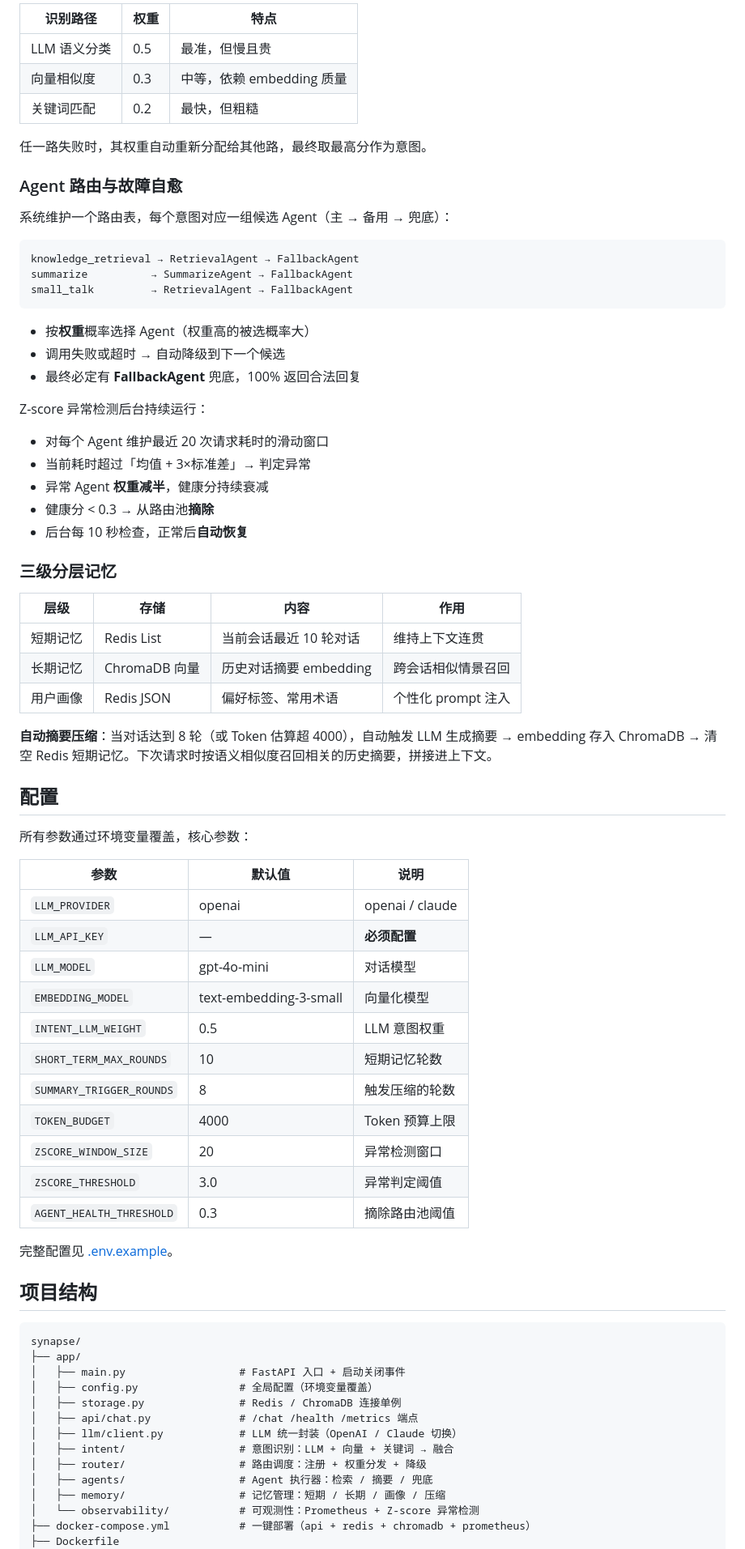
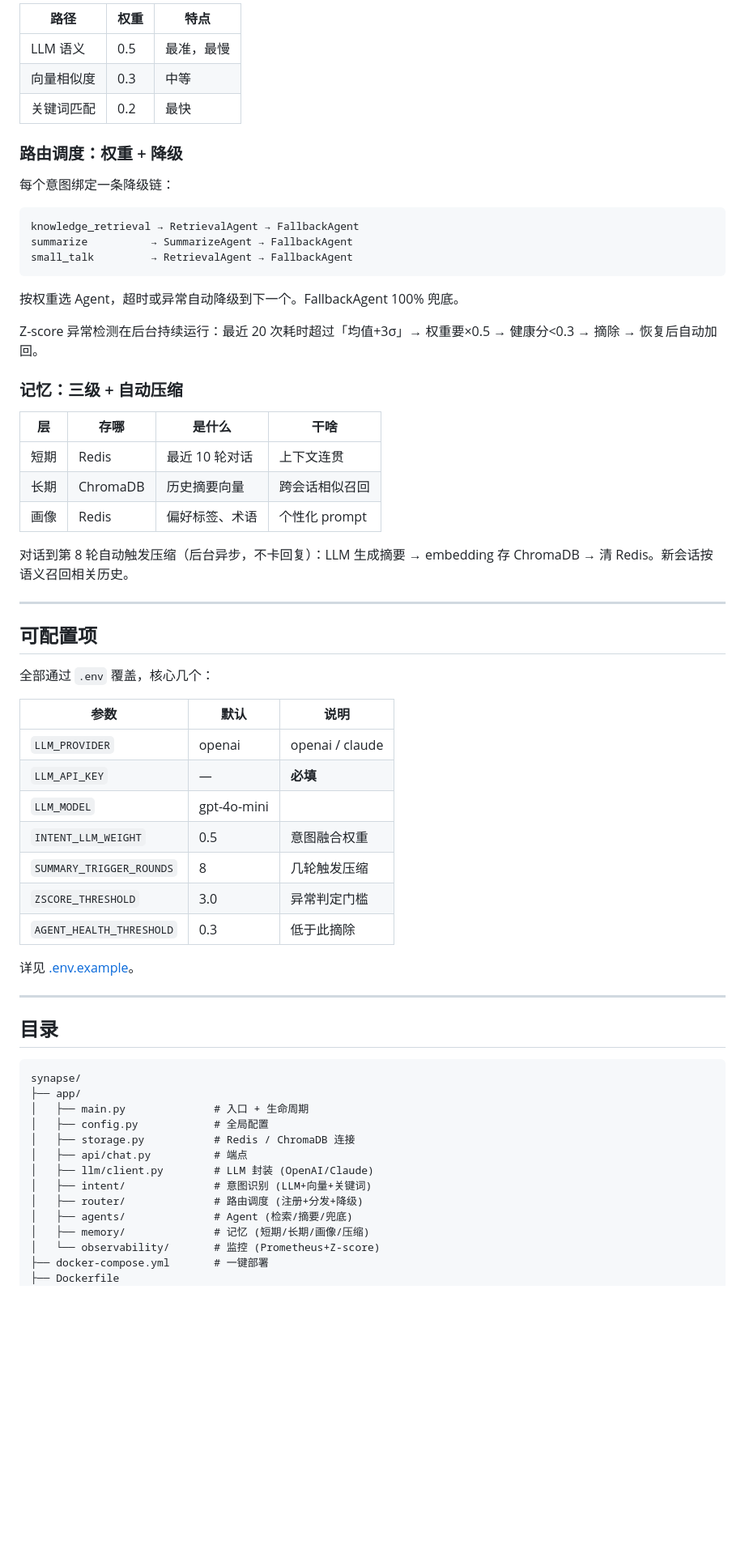
Before and after one commit to JACK-123666/synapse, a Markdown page: README.md, the part around one of its changes. Shown at 81% size. Rendered like a GitHub page; blank space fills up the shorter version.

Commit message:
docs: 重设计 README — 简洁三段式 是什么/怎么用/原理

````diff
--- a/README.md
+++ b/README.md
@@ -93,15 +68,13 @@ Prometheus 标准格式指标（请求数、延迟分布、Agent 健康分）。
 
-| 识别路径 | 权重 | 特点 |
-|---------|------|------|
-| LLM 语义分类 | 0.5 | 最准，但慢且贵 |
-| 向量相似度 | 0.3 | 中等，依赖 embedding 质量 |
-| 关键词匹配 | 0.2 | 最快，但粗糙 |
+| 路径 | 权重 | 特点 |
+|---|---|---|
+| LLM 语义 | 0.5 | 最准，最慢 |
+| 向量相似度 | 0.3 | 中等 |
+| 关键词匹配 | 0.2 | 最快 |
 
-任一路失败时，其权重自动重新分配给其他路，最终取最高分作为意图。
+### 路由调度：权重 + 降级
 
-### Agent 路由与故障自愈
-
-系统维护一个路由表，每个意图对应一组候选 Agent（主 → 备用 → 兜底）：
+每个意图绑定一条降级链：
 
 ```
 knowledge_retrieval → RetrievalAgent → FallbackAgent
@@ -109,63 +82,55 @@ summarize          → SummarizeAgent → FallbackAgent
 small_talk         → RetrievalAgent → FallbackAgent
 ```
 
-- 按**权重**概率选择 Agent（权重高的被选概率大）
-- 调用失败或超时 → 自动降级到下一个候选
-- 最终必定有 **FallbackAgent** 兜底，100% 返回合法回复
+按权重选 Agent，超时或异常自动降级到下一个。FallbackAgent 100% 兜底。
 
-Z-score 异常检测后台持续运行：
+Z-score 异常检测在后台持续运行：最近 20 次耗时超过「均值+3σ」→ 权重要×0.5 → 健康分<0.3 → 摘除 → 恢复后自动加回。
 
-- 对每个 Agent 维护最近 20 次请求耗时的滑动窗口
-- 当前耗时超过「均值 + 3×标准差」→ 判定异常
-- 异常 Agent **权重减半**，健康分持续衰减
-- 健康分 < 0.3 → 从路由池**摘除**
-- 后台每 10 秒检查，正常后**自动恢复**
+### 记忆：三级 + 自动压缩
 
-### 三级分层记忆
+| 层 | 存哪 | 是什么 | 干啥 |
+|---|---|---|---|
+| 短期 | Redis | 最近 10 轮对话 | 上下文连贯 |
+| 长期 | ChromaDB | 历史摘要向量 | 跨会话相似召回 |
+| 画像 | Redis | 偏好标签、术语 | 个性化 prompt |
 
-| 层级 | 存储 | 内容 | 作用 |
-|------|------|------|------|
-| 短期记忆 | Redis List | 当前会话最近 10 轮对话 | 维持上下文连贯 |
-| 长期记忆 | ChromaDB 向量 | 历史对话摘要 embedding | 跨会话相似情景召回 |
-| 用户画像 | Redis JSON | 偏好标签、常用术语 | 个性化 prompt 注入 |
+对话到第 8 轮自动触发压缩（后台异步，不卡回复）：LLM 生成摘要 → embedding 存 ChromaDB → 清 Redis。新会话按语义召回相关历史。
 
-**自动摘要压缩**：当对话达到 8 轮（或 Token 估算超 4000），自动触发 LLM 生成摘要 → embedding 存入 ChromaDB → 清空 Redis 短期记忆。下次请求时按语义相似度召回相关的历史摘要，拼接进上下文。
+---
 
-## 配置
+## 可配置项
 
-所有参数通过环境变量覆盖，核心参数：
+全部通过 `.env` 覆盖，核心几个：
 
-| 参数 | 默认值 | 说明 |
-|------|--------|------|
+| 参数 | 默认 | 说明 |
+|---|---|---|
 | `LLM_PROVIDER` | openai | openai / claude |
-| `LLM_API_KEY` | — | **必须配置** |
-| `LLM_MODEL` | gpt-4o-mini | 对话模型 |
-| `EMBEDDING_MODEL` | text-embedding-3-small | 向量化模型 |
-| `INTENT_LLM_WEIGHT` | 0.5 | LLM 意图权重 |
-| `SHORT_TERM_MAX_ROUNDS` | 10 | 短期记忆轮数 |
-| `SUMMARY_TRIGGER_ROUNDS` | 8 | 触发压缩的轮数 |
-| `TOKEN_BUDGET` | 4000 | Token 预算上限 |
-| `ZSCORE_WINDOW_SIZE` | 20 | 异常检测窗口 |
-| `ZSCORE_THRESHOLD` | 3.0 | 异常判定阈值 |
-| `AGENT_HEALTH_THRESHOLD` | 0.3 | 摘除路由池阈值 |
+| `LLM_API_KEY` | — | **必填** |
+| `LLM_MODEL` | gpt-4o-mini | |
+| `INTENT_LLM_WEIGHT` | 0.5 | 意图融合权重 |
+| `SUMMARY_TRIGGER_ROUNDS` | 8 | 几轮触发压缩 |
+| `ZSCORE_THRESHOLD` | 3.0 | 异常判定门槛 |
+| `AGENT_HEALTH_THRESHOLD` | 0.3 | 低于此摘除 |
 
-完整配置见 [.env.example](.env.example)。
+详见 [.env.example](.env.example)。
 
-## 项目结构
+---
+
+## 目录
 
 ```
 synapse/
 ├── app/
-│   ├── main.py                  # FastAPI 入口 + 启动关闭事件
-│   ├── config.py                # 全局配置（环境变量覆盖）
-│   ├── storage.py               # Redis / ChromaDB 连接单例
-│   ├── api/chat.py              # /chat /health /metrics 端点
-│   ├── llm/client.py            # LLM 统一封装（OpenAI / Claude 切换）
-│   ├── intent/                  # 意图识别：LLM + 向量 + 关键词 → 融合
-│   ├── router/                  # 路由调度：注册 + 权重分发 + 降级
-│   ├── agents/                  # Agent 执行器：检索 / 摘要 / 兜底
-│   ├── memory/                  # 记忆管理：短期 / 长期 / 画像 / 压缩
-│   └── observability/           # 可观测性：Prometheus + Z-score 异常检测
-├── docker-compose.yml           # 一键部署（api + redis + chromadb + prometheus）
+│   ├── main.py              # 入口 + 生命周期
+│   ├── config.py            # 全局配置
+│   ├── storage.py           # Redis / ChromaDB 连接
+│   ├── api/chat.py          # 端点
+│   ├── llm/client.py        # LLM 封装 (OpenAI/Claude)
+│   ├── intent/              # 意图识别 (LLM+向量+关键词)
+│   ├── router/              # 路由调度 (注册+分发+降级)
+│   ├── agents/              # Agent (检索/摘要/兜底)
+│   ├── memory/              # 记忆 (短期/长期/画像/压缩)
+│   └── observability/       # 监控 (Prometheus+Z-score)
+├── docker-compose.yml       # 一键部署
 ├── Dockerfile
 ├── prometheus.yml
````
Also changed, not shown: other parts of README.md (+43 -83 lines).
